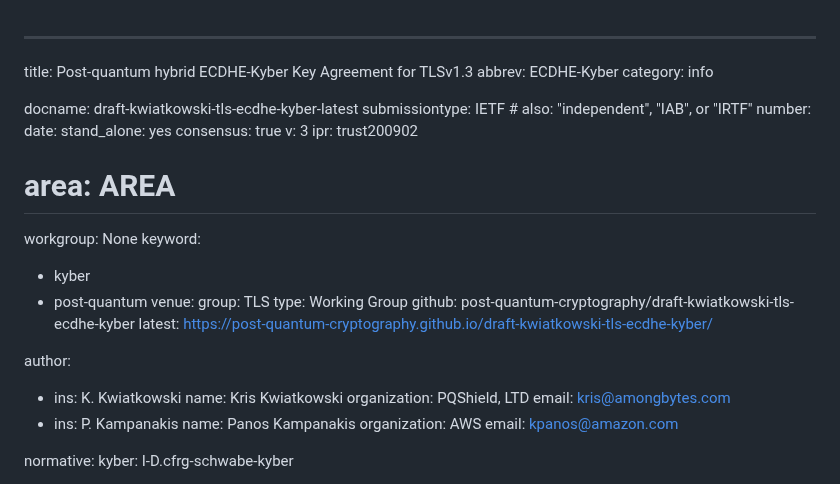
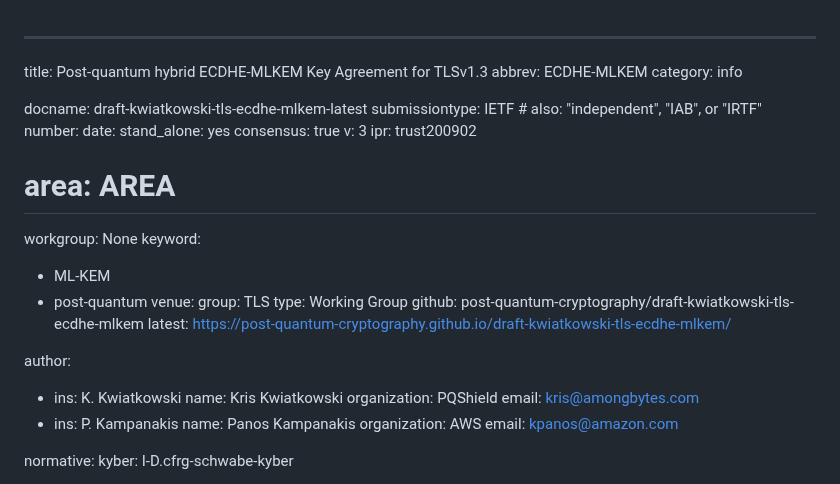
Before and after one commit to post-quantum-cryptography/draft-kwiatkowski-tls-ecdhe-mlkem, a Markdown page: draft-kwiatkowski-tls-ecdhe-mlkem.md, the part around one of its changes. GitHub-like rendering.

```diff
--- a/draft-kwiatkowski-tls-ecdhe-kyber.md
+++ b/draft-kwiatkowski-tls-ecdhe-mlkem.md
@@ -1,9 +1,9 @@
 ---
-title: Post-quantum hybrid ECDHE-Kyber Key Agreement for TLSv1.3
-abbrev: ECDHE-Kyber
+title: Post-quantum hybrid ECDHE-MLKEM Key Agreement for TLSv1.3
+abbrev: ECDHE-MLKEM
 category: info
 
-docname: draft-kwiatkowski-tls-ecdhe-kyber-latest
+docname: draft-kwiatkowski-tls-ecdhe-mlkem-latest
 submissiontype: IETF  # also: "independent", "IAB", or "IRTF"
 number:
 date:
@@ -14,18 +14,18 @@ ipr: trust200902
 # area: AREA
 workgroup: None
 keyword:
- - kyber
+ - ML-KEM
  - post-quantum
 venue:
   group: TLS
   type: Working Group
-  github: post-quantum-cryptography/draft-kwiatkowski-tls-ecdhe-kyber
-  latest: https://post-quantum-cryptography.github.io/draft-kwiatkowski-tls-ecdhe-kyber/
+  github: post-quantum-cryptography/draft-kwiatkowski-tls-ecdhe-mlkem
+  latest: https://post-quantum-cryptography.github.io/draft-kwiatkowski-tls-ecdhe-mlkem/
 
 author:
   - ins: K. Kwiatkowski
     name: Kris Kwiatkowski
-    organization: PQShield, LTD
+    organization: PQShield
     email: kris@amongbytes.com
   - ins: P. Kampanakis
     name: Panos Kampanakis
```
Also changed, not shown: other parts of draft-kwiatkowski-tls-ecdhe-mlkem.md (+20 -19 lines).
